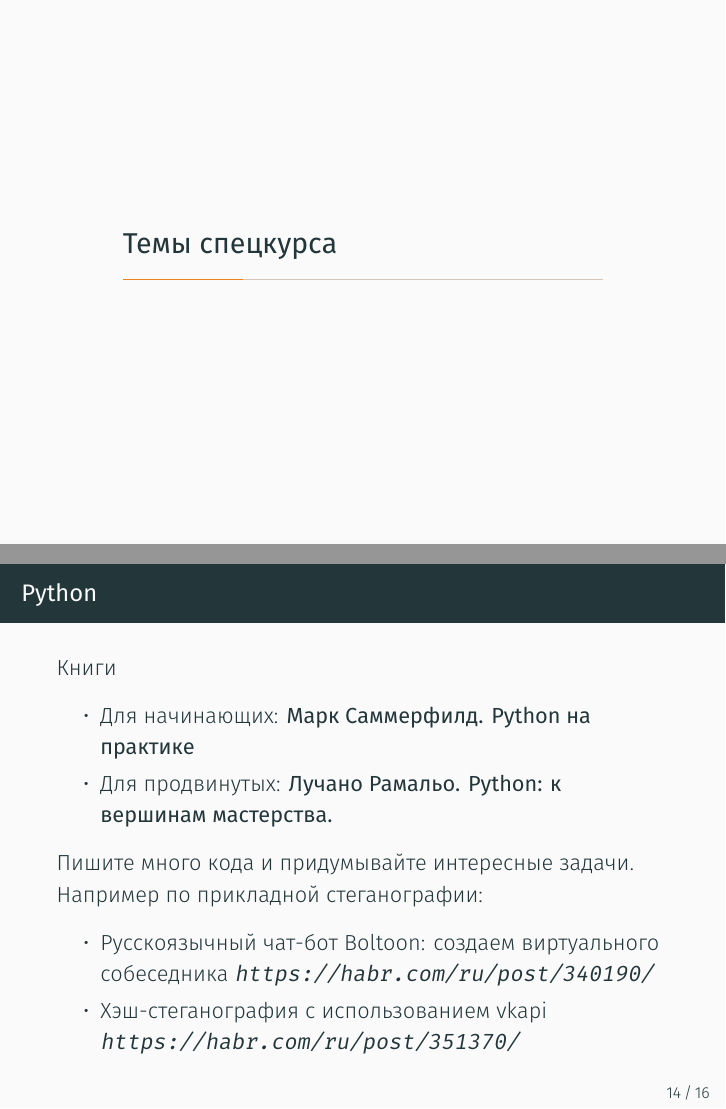
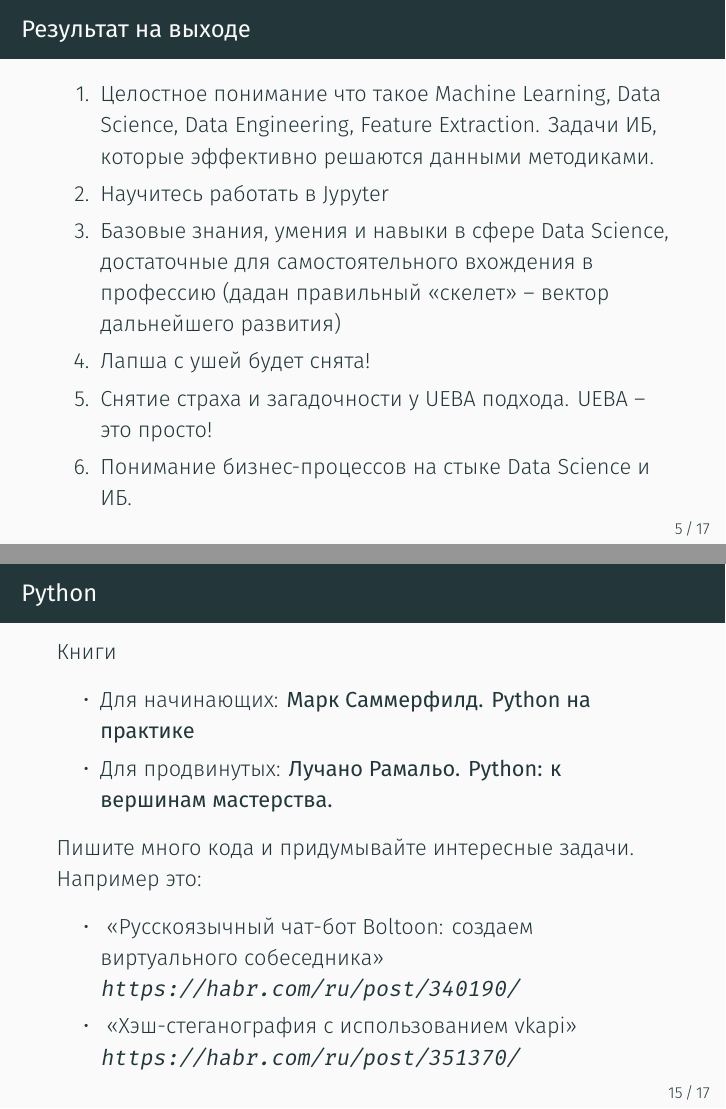
Before and after one commit to kib-courses/dsis, LaTeX slides (00_campaign/00_campaign.tex): pages 7 and 20 of 22 before the commit and pages 7 and 21 of 23 after it, joined at a grey line. Compiled offline with XeLaTeX.

Commit message:
вроде готово...

```diff
--- a/00_campaign/00_campaign.tex
+++ b/00_campaign/00_campaign.tex
@@ -105,6 +105,27 @@
   \end{enumerate}
   \end{frame}
 
+   \begin{frame}{Результат на выходе}
+   \begin{enumerate}
+     \item Целостное понимание что такое
+     Machine Learning,
+     Data Science,
+     Data Engineering,
+     Feature Extraction.
+     Задачи ИБ, которые эффективно решаются данными методиками.
+     \item Научитесь работать в Jypyter
+     \item Базовые знания, умения и навыки
+     в сфере Data Science,
+     достаточные для самостоятельного вхождения в профессию
+     (дадан правильный <<скелет>> -- вектор дальнейшего развития)
+     \item Лапша с ушей будет снята!
+     \item Снятие страха и загадочности у UEBA подхода.
+     UEBA -- это просто!
+     \item Понимание бизнес-процессов на стыке
+     Data Science и ИБ.
+   \end{enumerate}
+   \end{frame}
+
   \section{Темы спецкурса}\label{section:topics}
 
   \begin{frame}
@@ -240,11 +266,11 @@
   \end{itemize}
 
   Пишите много кода и придумывайте интересные задачи.
-  Например по прикладной стеганографии:
+  Например это:
   \begin{itemize}
-  	\item Русскоязычный чат-бот Boltoon: создаем виртуального собеседника
+  	\item ~<<Русскоязычный чат-бот Boltoon: создаем виртуального собеседника>>
   	\url{https://habr.com/ru/post/340190/}
-  	\item Хэш-стеганография с использованием vkapi
+  	\item ~<<Хэш-стеганография с использованием vkapi>>
   	\url{https://habr.com/ru/post/351370/}
   \end{itemize}
 \end{frame}
```
Also changed, not shown: 00_campaign/00_campaign.tex (13 more changed lines).
